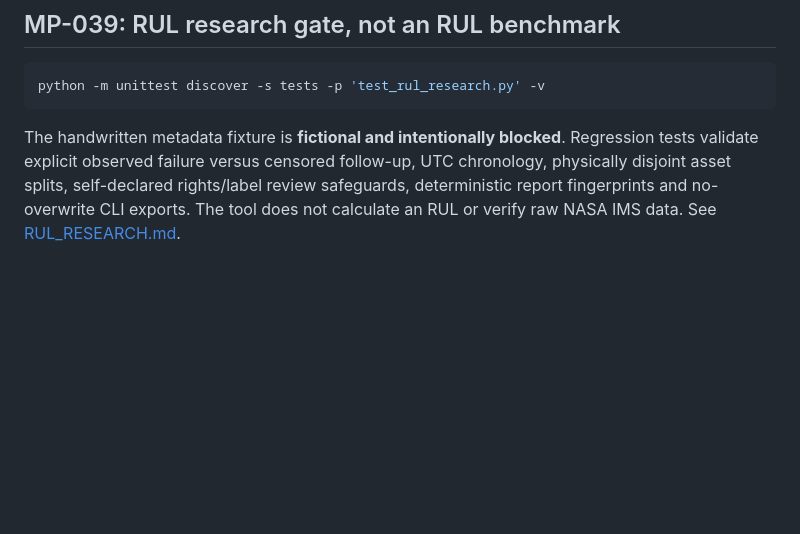
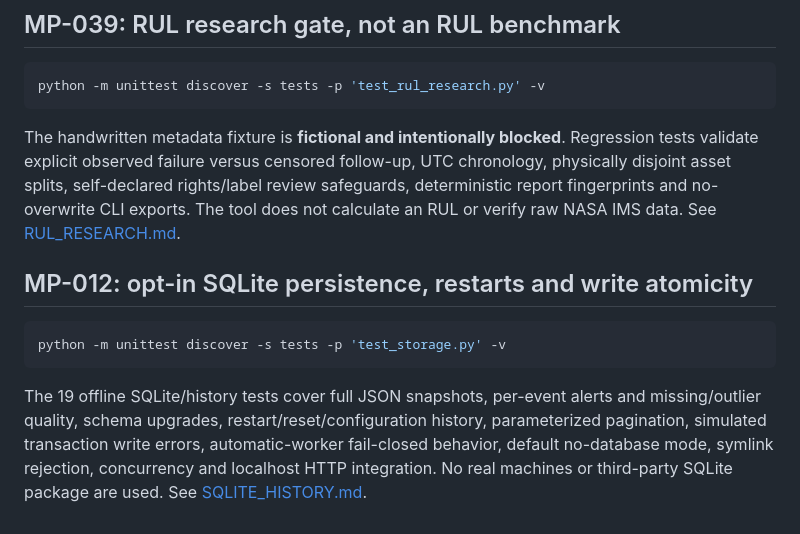
Before and after one commit to yousseffaouzi/MotorPulse-AI, a Markdown page: docs/TESTING.md, the part around one of its changes. Drawn GitHub-style; blank space fills up the shorter version.

Commit message:
docs(mp-012): update expected suite count and history regression guide

````diff
--- a/docs/TESTING.md
+++ b/docs/TESTING.md
@@ -194,3 +194,11 @@ python -m unittest discover -s tests -p 'test_rul_research.py' -v
 ```
 
 The handwritten metadata fixture is **fictional and intentionally blocked**. Regression tests validate explicit observed failure versus censored follow-up, UTC chronology, physically disjoint asset splits, self-declared rights/label review safeguards, deterministic report fingerprints and no-overwrite CLI exports. The tool does not calculate an RUL or verify raw NASA IMS data. See [RUL_RESEARCH.md](RUL_RESEARCH.md).
+
+## MP-012: opt-in SQLite persistence, restarts and write atomicity
+
+```bash
+python -m unittest discover -s tests -p 'test_storage.py' -v
+```
+
+The 19 offline SQLite/history tests cover full JSON snapshots, per-event alerts and missing/outlier quality, schema upgrades, restart/reset/configuration history, parameterized pagination, simulated transaction write errors, automatic-worker fail-closed behavior, default no-database mode, symlink rejection, concurrency and localhost HTTP integration. No real machines or third-party SQLite package are used. See [SQLITE_HISTORY.md](SQLITE_HISTORY.md).
````
Also changed, not shown: other parts of docs/TESTING.md (+1 -1 lines).
